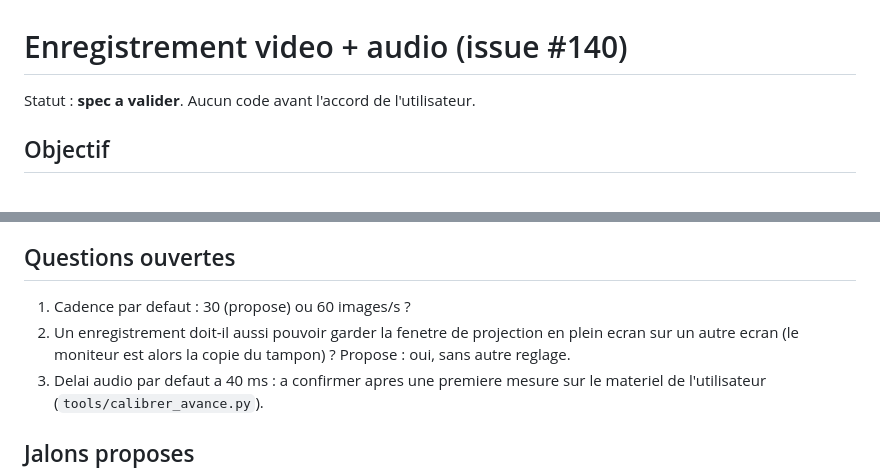
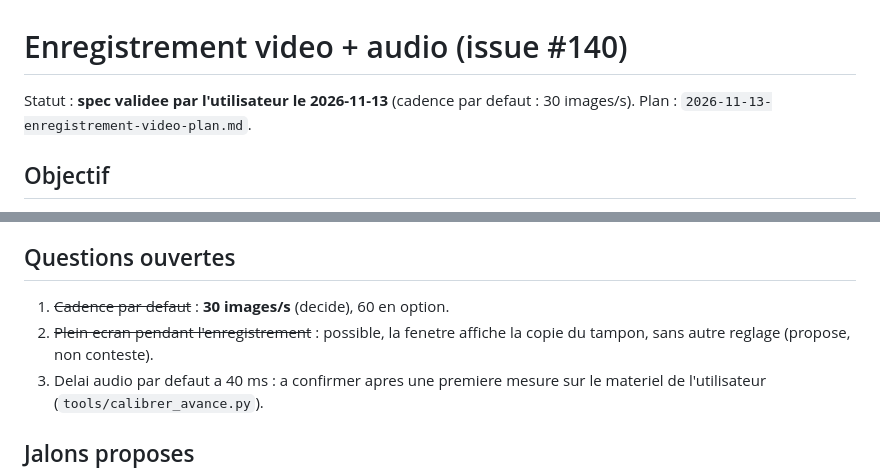
Before and after one commit to casualravers/casual-overlay, a Markdown page: docs/plans/2026-11-13-enregistrement-video-design.md, 2 parts joined by grey strips. GitHub-like rendering.

Commit message:
Spec validee (30 images/s) + plan d'implementation de l'enregistrement (Refs #140)
Co-Authored-By: Claude Sonnet 5.5 <noreply@anthropic.com>

```diff
--- a/docs/plans/2026-11-13-enregistrement-video-design.md
+++ b/docs/plans/2026-11-13-enregistrement-video-design.md
@@ -1,6 +1,6 @@
 # Enregistrement video + audio (issue #140)
 
-Statut : **spec a valider**. Aucun code avant l'accord de l'utilisateur.
+Statut : **spec validee par l'utilisateur le 2026-11-13** (cadence par defaut : 30 images/s). Plan : `2026-11-13-enregistrement-video-plan.md`.
 
 ## Objectif
 
@@ -92,8 +92,8 @@ Section « Enregistrement » de l'onglet *Affichage* : format, cadence, dossier
 
 ## Questions ouvertes
 
-1. Cadence par defaut : 30 (propose) ou 60 images/s ?
-2. Un enregistrement doit-il aussi pouvoir garder la fenetre de projection en plein ecran sur un autre ecran (le moniteur est alors la copie du tampon) ? Propose : oui, sans autre reglage.
+1. ~~Cadence par defaut~~ : **30 images/s** (decide), 60 en option.
+2. ~~Plein ecran pendant l'enregistrement~~ : possible, la fenetre affiche la copie du tampon, sans autre reglage (propose, non conteste).
 3. Delai audio par defaut a 40 ms : a confirmer apres une premiere mesure sur le materiel de l'utilisateur (`tools/calibrer_avance.py`).
 
 ## Jalons proposes
```
Also changed, not shown: docs/plans/2026-11-13-enregistrement-video-plan.md (added, +137 -0 lines).
